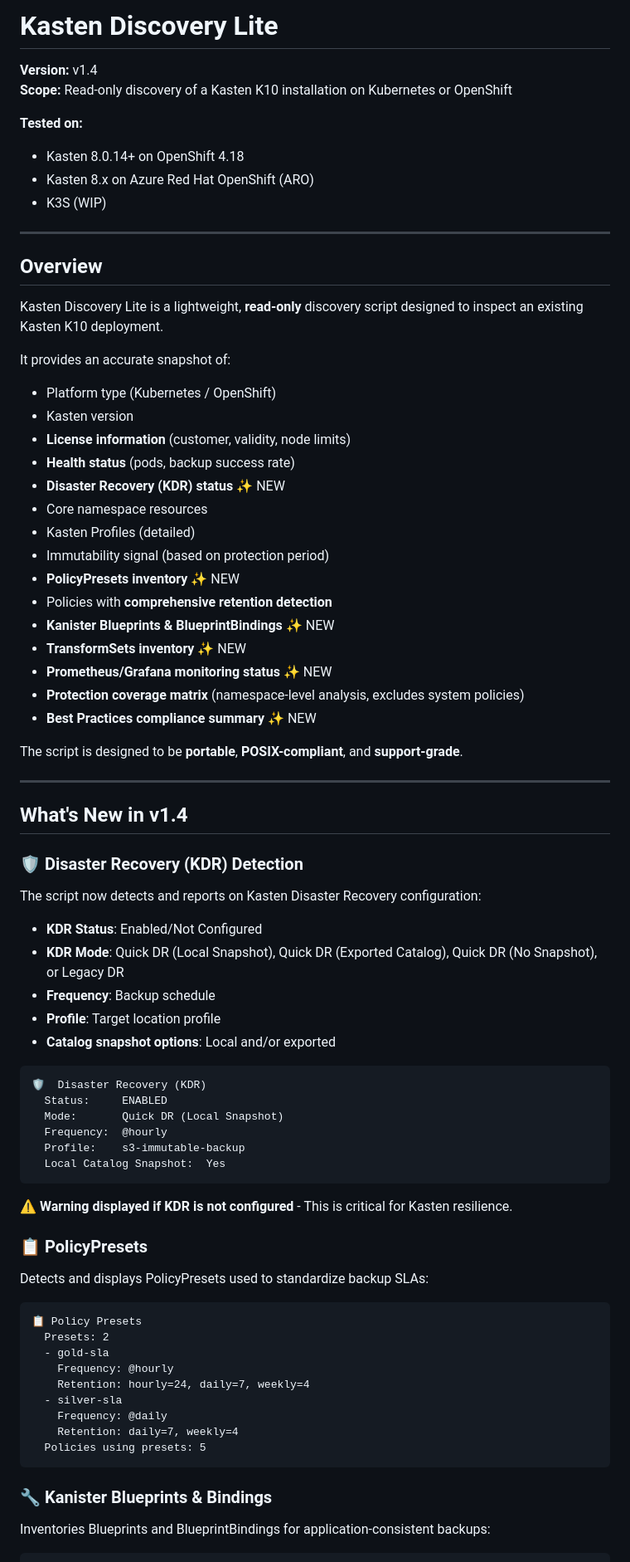
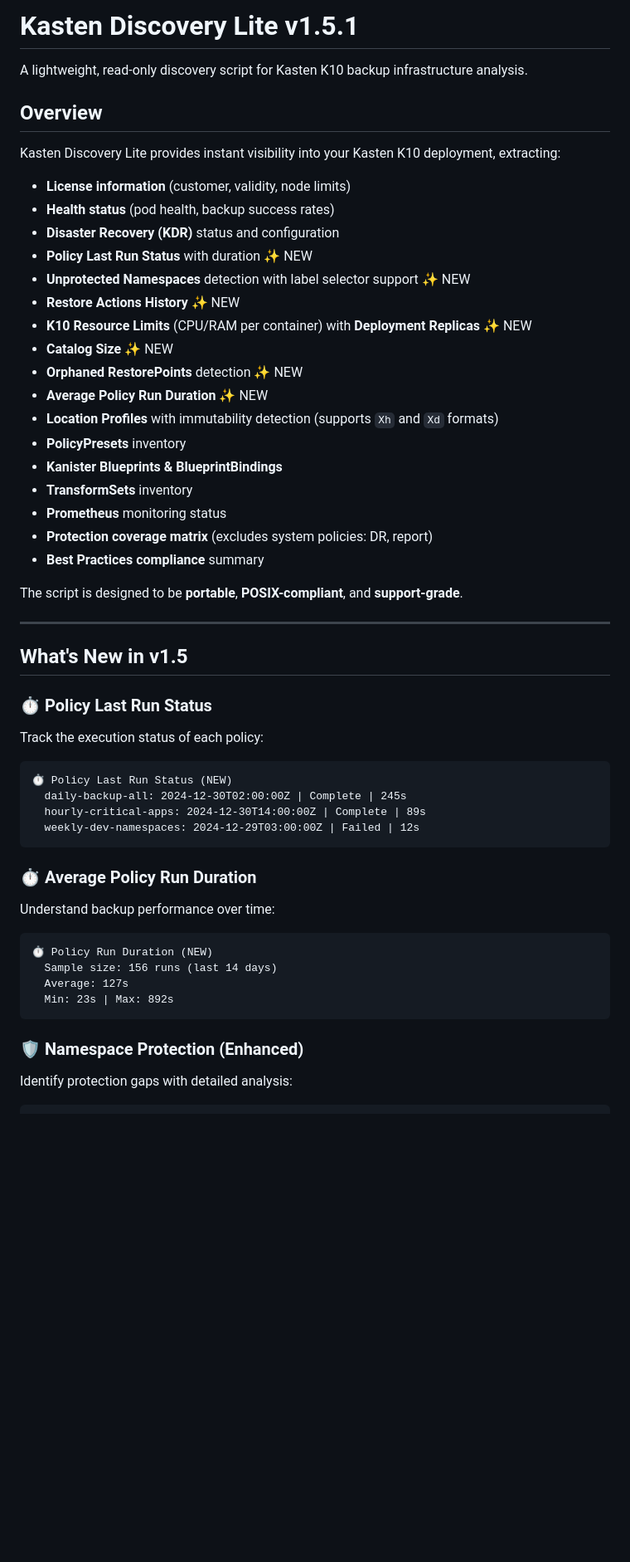
Before and after one commit to BertV44/Kasten-Disco-Lite, a Markdown page: README.md, the part around one of its changes. Shown at 83% size. Rendered like a GitHub page; blank space fills up the shorter version.

````diff
--- a/README.md
+++ b/README.md
@@ -1,82 +1,59 @@
-# Kasten Discovery Lite
+# Kasten Discovery Lite v1.5.1
 
-**Version:** v1.4
-**Scope:** Read-only discovery of a Kasten K10 installation on Kubernetes or OpenShift
-
-**Tested on:**
-- Kasten 8.0.14+ on OpenShift 4.18
-- Kasten 8.x on Azure Red Hat OpenShift (ARO)
-- K3S (WIP)
-
----
+A lightweight, read-only discovery script for Kasten K10 backup infrastructure analysis.
 
 ## Overview
 
-Kasten Discovery Lite is a lightweight, **read-only** discovery script designed to inspect an existing Kasten K10 deployment.
+Kasten Discovery Lite provides instant visibility into your Kasten K10 deployment, extracting:
 
-It provides an accurate snapshot of:
-
-- Platform type (Kubernetes / OpenShift)
-- Kasten version
 - **License information** (customer, validity, node limits)
-- **Health status** (pods, backup success rate)
-- **Disaster Recovery (KDR) status** ✨ NEW
-- Core namespace resources
-- Kasten Profiles (detailed)
-- Immutability signal (based on protection period)
-- **PolicyPresets inventory** ✨ NEW
-- Policies with **comprehensive retention detection**
-- **Kanister Blueprints & BlueprintBindings** ✨ NEW
-- **TransformSets inventory** ✨ NEW
-- **Prometheus/Grafana monitoring status** ✨ NEW
-- **Protection coverage matrix** (namespace-level analysis, excludes system policies)
-- **Best Practices compliance summary** ✨ NEW
+- **Health status** (pod health, backup success rates)
+- **Disaster Recovery (KDR)** status and configuration
+- **Policy Last Run Status** with duration ✨ NEW
+- **Unprotected Namespaces** detection with label selector support ✨ NEW
+- **Restore Actions History** ✨ NEW
+- **K10 Resource Limits** (CPU/RAM per container) with **Deployment Replicas** ✨ NEW
+- **Catalog Size** ✨ NEW
+- **Orphaned RestorePoints** detection ✨ NEW
+- **Average Policy Run Duration** ✨ NEW
+- **Location Profiles** with immutability detection (supports `Xh` and `Xd` formats)
+- **PolicyPresets** inventory
+- **Kanister Blueprints & BlueprintBindings**
+- **TransformSets** inventory
+- **Prometheus** monitoring status
+- **Protection coverage matrix** (excludes system policies: DR, report)
+- **Best Practices compliance** summary
 
 The script is designed to be **portable**, **POSIX-compliant**, and **support-grade**.
 
 ---
 
-## What's New in v1.4
+## What's New in v1.5
 
-### 🛡️ Disaster Recovery (KDR) Detection
+### ⏱️ Policy Last Run Status
 
-The script now detects and reports on Kasten Disaster Recovery configuration:
-
-- **KDR Status**: Enabled/Not Configured
-- **KDR Mode**: Quick DR (Local Snapshot), Quick DR (Exported Catalog), Quick DR (No Snapshot), or Legacy DR
-- **Frequency**: Backup schedule
-- **Profile**: Target location profile
-- **Catalog snapshot options**: Local and/or exported
+Track the execution status of each policy:
 
 ```text
-🛡️  Disaster Recovery (KDR)
-  Status:     ENABLED
-  Mode:       Quick DR (Local Snapshot)
-  Frequency:  @hourly
-  Profile:    s3-immutable-backup
-  Local Catalog Snapshot:  Yes
+⏱️ Policy Last Run Status (NEW)
+  daily-backup-all: 2024-12-30T02:00:00Z | Complete | 245s
+  hourly-critical-apps: 2024-12-30T14:00:00Z | Complete | 89s
+  weekly-dev-namespaces: 2024-12-29T03:00:00Z | Failed | 12s
 ```
 
-⚠️ **Warning displayed if KDR is not configured** - This is critical for Kasten resilience.
+### ⏱️ Average Policy Run Duration
 
-### 📋 PolicyPresets
-
-Detects and displays PolicyPresets used to standardize backup SLAs:
+Understand backup performance over time:
 
 ```text
-📋 Policy Presets
-  Presets: 2
-  - gold-sla
-    Frequency: @hourly
-    Retention: hourly=24, daily=7, weekly=4
-  - silver-sla
-    Frequency: @daily
-    Retention: daily=7, weekly=4
-  Policies using presets: 5
+⏱️ Policy Run Duration (NEW)
+  Sample size: 156 runs (last 14 days)
+  Average: 127s
+  Min: 23s | Max: 892s
 ```
 
-### 🔧 Kanister Blueprints & Bindings
+### 🛡️ Namespace Protection (Enhanced)
 
-Inventories Blueprints and BlueprintBindings for application-consistent backups:
+Identify protection gaps with detailed analysis:
 
 ```text
````
Also changed, not shown: other parts of README.md (+356 -250 lines).
